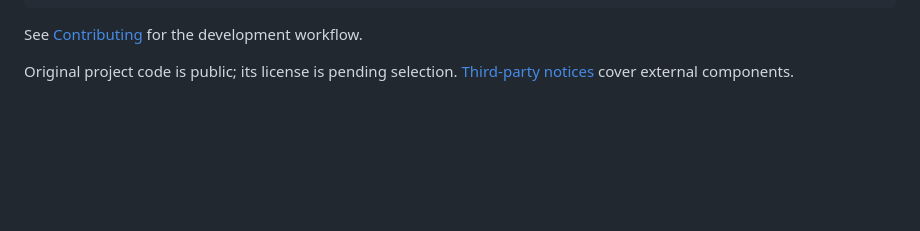
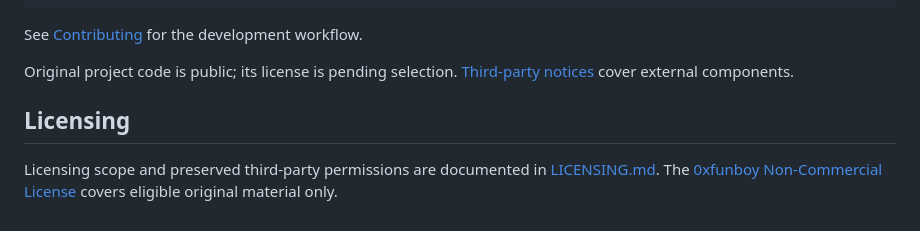
Before and after one commit to 0xfunboy/Cuda38flash39, a Markdown page: README.md, the part around the change. Drawn GitHub-style; blank space fills up the shorter version.

Commit message:
Update non-commercial license and clarify existing rights

```diff
--- a/README.md
+++ b/README.md
@@ -225,3 +225,7 @@ See [Contributing](CONTRIBUTING.md) for the development workflow.
 
 Original project code is public; its license is pending selection.
 [Third-party notices](THIRD_PARTY_NOTICES.md) cover external components.
+
+## Licensing
+
+Licensing scope and preserved third-party permissions are documented in [LICENSING.md](LICENSING.md). The [0xfunboy Non-Commercial License](LICENSE.md) covers eligible original material only.
```
Also changed, not shown: LICENSE.md (added, +141 -0 lines), LICENSING.md (added, +11 -0 lines).
